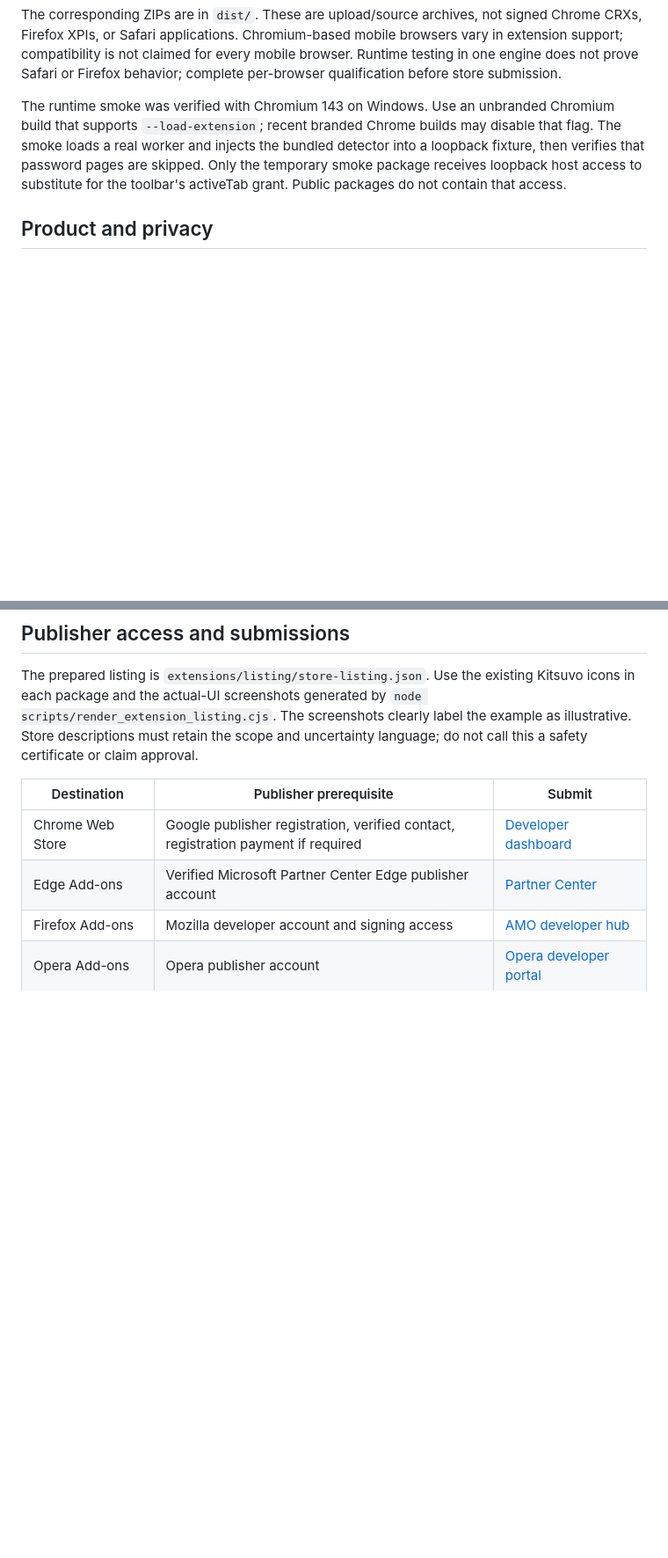
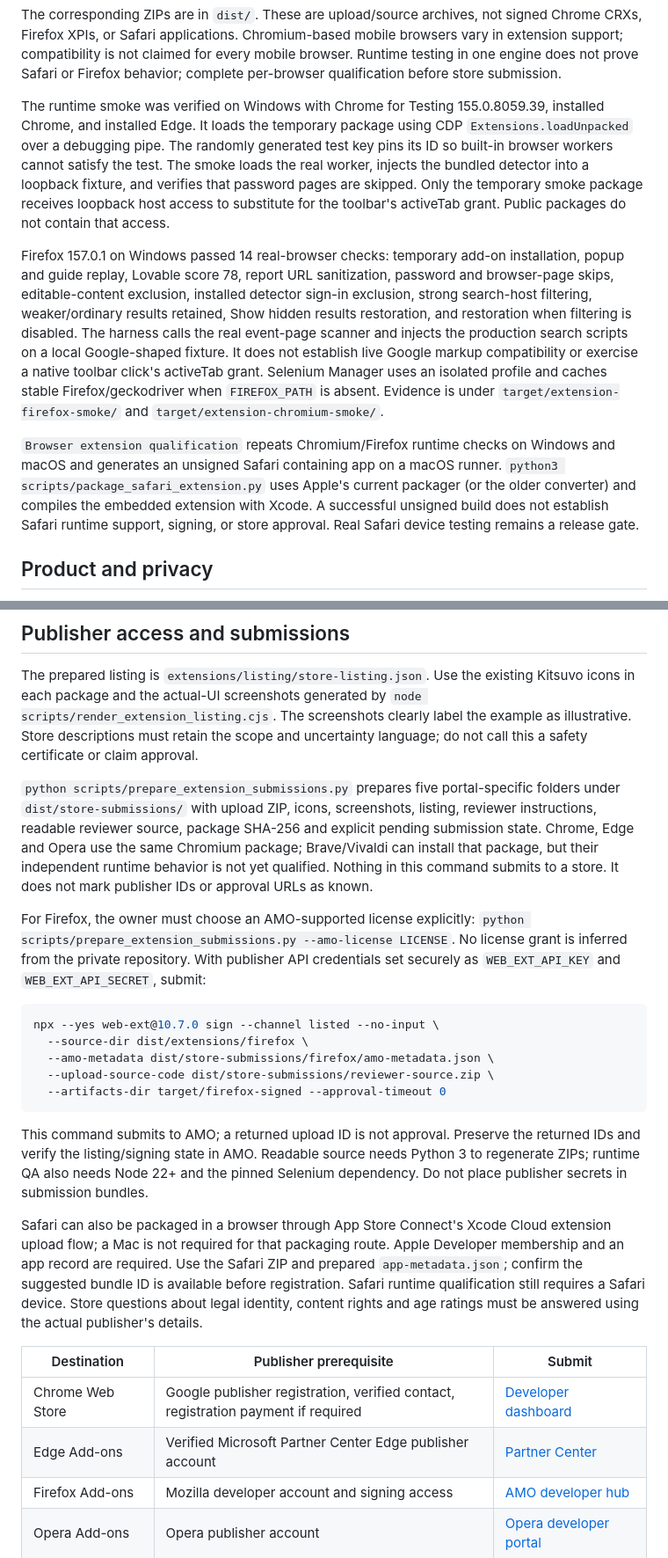
Before and after one commit to leancoderkavy/kitsuvo-integrations, a Markdown page: docs/browser-extensions.md, 2 parts joined by grey strips. Shown at 88% size. GitHub-like rendering; blank space fills up the shorter version.

Commit message:
Document qualified browser runtimes and store submission prerequisites (#2)

````diff
--- a/docs/browser-extensions.md
+++ b/docs/browser-extensions.md
@@ -35,12 +38,33 @@ mobile browsers vary in extension support; compatibility is not claimed for
 every mobile browser. Runtime testing in one engine does not prove Safari or
 Firefox behavior; complete per-browser qualification before store submission.
 
-The runtime smoke was verified with Chromium 143 on Windows. Use an unbranded
-Chromium build that supports `--load-extension`; recent branded Chrome builds
-may disable that flag. The smoke loads a real worker and injects the bundled
-detector into a loopback fixture, then verifies that password pages are skipped.
+The runtime smoke was verified on Windows with Chrome for Testing
+155.0.8059.39, installed Chrome, and installed Edge. It loads the temporary
+package using CDP `Extensions.loadUnpacked` over a debugging pipe. The randomly
+generated test key pins its ID so built-in browser workers cannot satisfy the
+test. The smoke loads the real worker, injects the bundled detector into a
+loopback fixture, and verifies that password pages are skipped.
 Only the temporary smoke package receives loopback host access to substitute
 for the toolbar's activeTab grant. Public packages do not contain that access.
+
+Firefox 157.0.1 on Windows passed 14 real-browser checks: temporary add-on
+installation, popup and guide replay, Lovable score 78, report URL sanitization,
+password and browser-page skips, editable-content exclusion, installed detector
+sign-in exclusion, strong search-host filtering, weaker/ordinary results retained,
+Show hidden results restoration, and restoration when filtering is disabled.
+The harness calls the real event-page scanner and injects the production search
+scripts on a local Google-shaped fixture. It does not establish live Google
+markup compatibility or exercise a native toolbar click's activeTab grant.
+Selenium Manager uses an isolated profile and caches stable Firefox/geckodriver
+when `FIREFOX_PATH` is absent. Evidence is under
+`target/extension-firefox-smoke/` and `target/extension-chromium-smoke/`.
+
+`Browser extension qualification` repeats Chromium/Firefox runtime checks on
+Windows and macOS and generates an unsigned Safari containing app on a macOS
+runner. `python3 scripts/package_safari_extension.py` uses Apple's current
+packager (or the older converter) and compiles the embedded extension with
+Xcode. A successful unsigned build does not establish Safari runtime support,
+signing, or store approval. Real Safari device testing remains a release gate.
 
 ## Product and privacy
 
@@ -71,6 +95,40 @@ by `node scripts/render_extension_listing.cjs`. The screenshots clearly label
 the example as illustrative. Store descriptions must retain the scope and
 uncertainty language; do not call this a safety certificate or claim approval.
 
+`python scripts/prepare_extension_submissions.py` prepares five portal-specific
+folders under `dist/store-submissions/` with upload ZIP, icons, screenshots,
+listing, reviewer instructions, readable reviewer source, package SHA-256 and
+explicit pending submission state. Chrome, Edge and Opera use the same
+Chromium package; Brave/Vivaldi can install that package, but their independent
+runtime behavior is not yet qualified. Nothing in this command submits to a
+store. It does not mark publisher IDs or approval URLs as known.
+
+For Firefox, the owner must choose an AMO-supported license explicitly:
+`python scripts/prepare_extension_submissions.py --amo-license LICENSE`.
+No license grant is inferred from the private repository. With publisher API
+credentials set securely as `WEB_EXT_API_KEY` and `WEB_EXT_API_SECRET`, submit:
+
+```sh
+npx --yes web-ext@10.7.0 sign --channel listed --no-input \
+  --source-dir dist/extensions/firefox \
+  --amo-metadata dist/store-submissions/firefox/amo-metadata.json \
+  --upload-source-code dist/store-submissions/reviewer-source.zip \
+  --artifacts-dir target/firefox-signed --approval-timeout 0
+```
+
+This command submits to AMO; a returned upload ID is not approval. Preserve the
+returned IDs and verify the listing/signing state in AMO. Readable source needs
+Python 3 to regenerate ZIPs; runtime QA also needs Node 22+ and the pinned
+Selenium dependency. Do not place publisher secrets in submission bundles.
+
+Safari can also be packaged in a browser through App Store Connect's Xcode
+Cloud extension upload flow; a Mac is not required for that packaging route.
+Apple Developer membership and an app record are required. Use the Safari ZIP
+and prepared `app-metadata.json`; confirm the suggested bundle ID is available
+before registration. Safari runtime qualification still requires a Safari
+device. Store questions about legal identity, content rights and age ratings
+must be answered using the actual publisher's details.
+
 | Destination | Publisher prerequisite | Submit |
 | --- | --- | --- |
 | Chrome Web Store | Google publisher registration, verified contact, registration payment if required | [Developer dashboard](https://chrome.google.com/webstore/devconsole) |
````
Also changed, not shown: other parts of docs/browser-extensions.md (+3 -0 lines).
